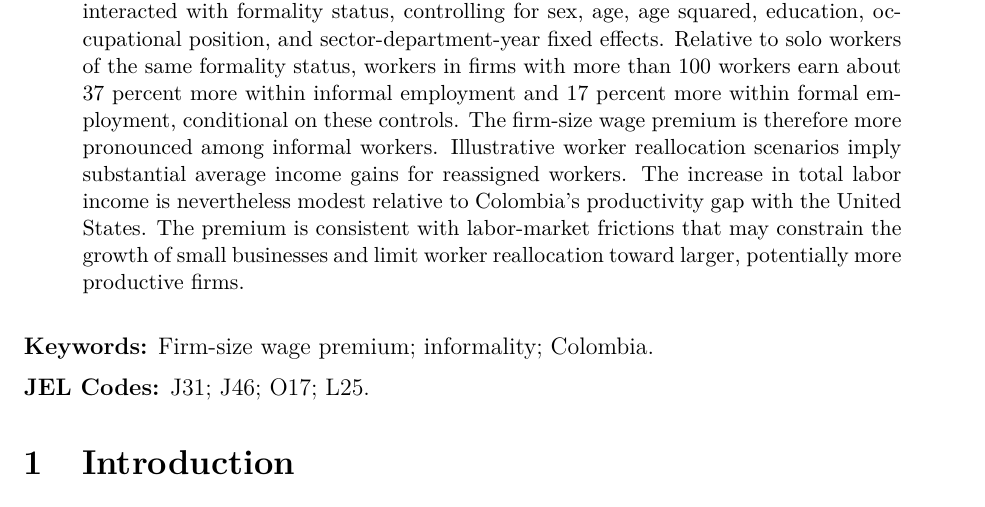
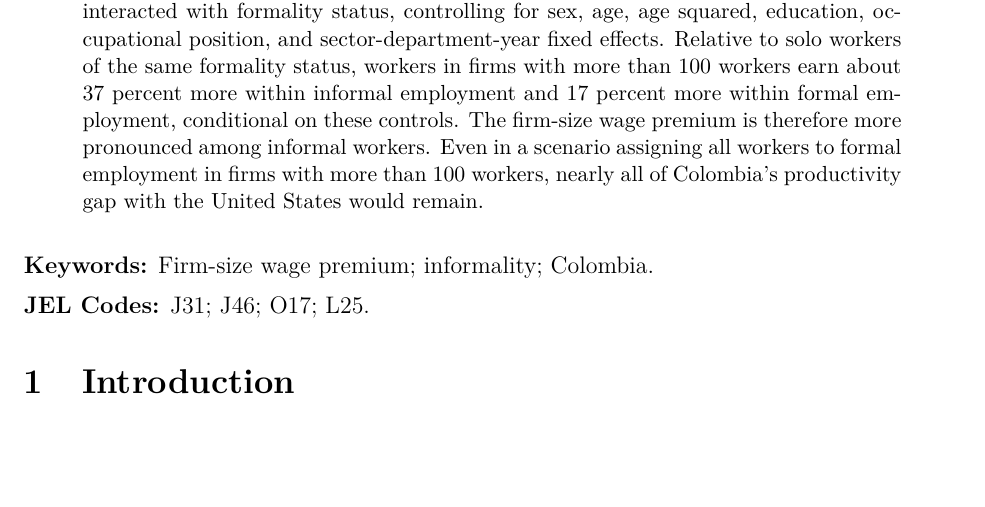
Before and after one commit to oliverpardo1979/Again-Firm-Size-Paper, a LaTeX paper (main.tex): part of page 1 of 55, cut so that both start at the same text, the shorter picture padded with empty space. Compiled offline with pdfLaTeX.

Commit message:
Revise abstract conclusion on reallocation and productivity gap

```diff
--- a/main.tex
+++ b/main.tex
@@ -33,7 +33,7 @@ Jorge Orozco\thanks{Research Consultant, Centro Javeriano de Competitividad, Pon
 \maketitle
 
 \begin{abstract}
-This paper documents the firm-size wage premium in Colombia using household survey data for 2008--2025. We regress log real hourly labor income on firm-size indicators interacted with formality status, controlling for sex, age, age squared, education, occupational position, and sector-department-year fixed effects. Relative to solo workers of the same formality status, workers in firms with more than 100 workers earn about 37 percent more within informal employment and 17 percent more within formal employment, conditional on these controls. The firm-size wage premium is therefore more pronounced among informal workers. Illustrative worker reallocation scenarios imply substantial average income gains for reassigned workers. The increase in total labor income is nevertheless modest relative to Colombia's productivity gap with the United States. The premium is consistent with labor-market frictions that may constrain the growth of small businesses and limit worker reallocation toward larger, potentially more productive firms.
+This paper documents the firm-size wage premium in Colombia using household survey data for 2008--2025. We regress log real hourly labor income on firm-size indicators interacted with formality status, controlling for sex, age, age squared, education, occupational position, and sector-department-year fixed effects. Relative to solo workers of the same formality status, workers in firms with more than 100 workers earn about 37 percent more within informal employment and 17 percent more within formal employment, conditional on these controls. The firm-size wage premium is therefore more pronounced among informal workers. Even in a scenario assigning all workers to formal employment in firms with more than 100 workers, nearly all of Colombia's productivity gap with the United States would remain.
 \end{abstract}
 
 \vspace{0.5em}
```
Also changed, not shown: manuscript_no_author_details.tex (+1 -1 lines).
